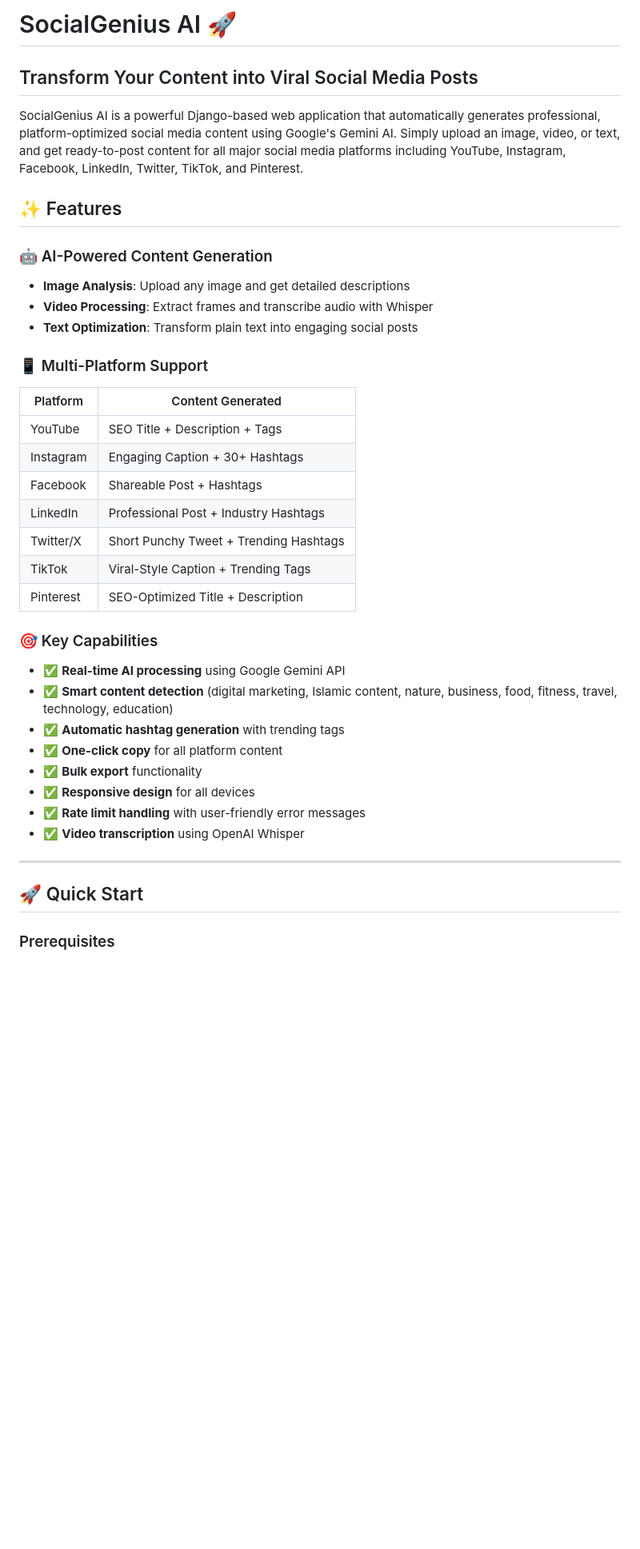
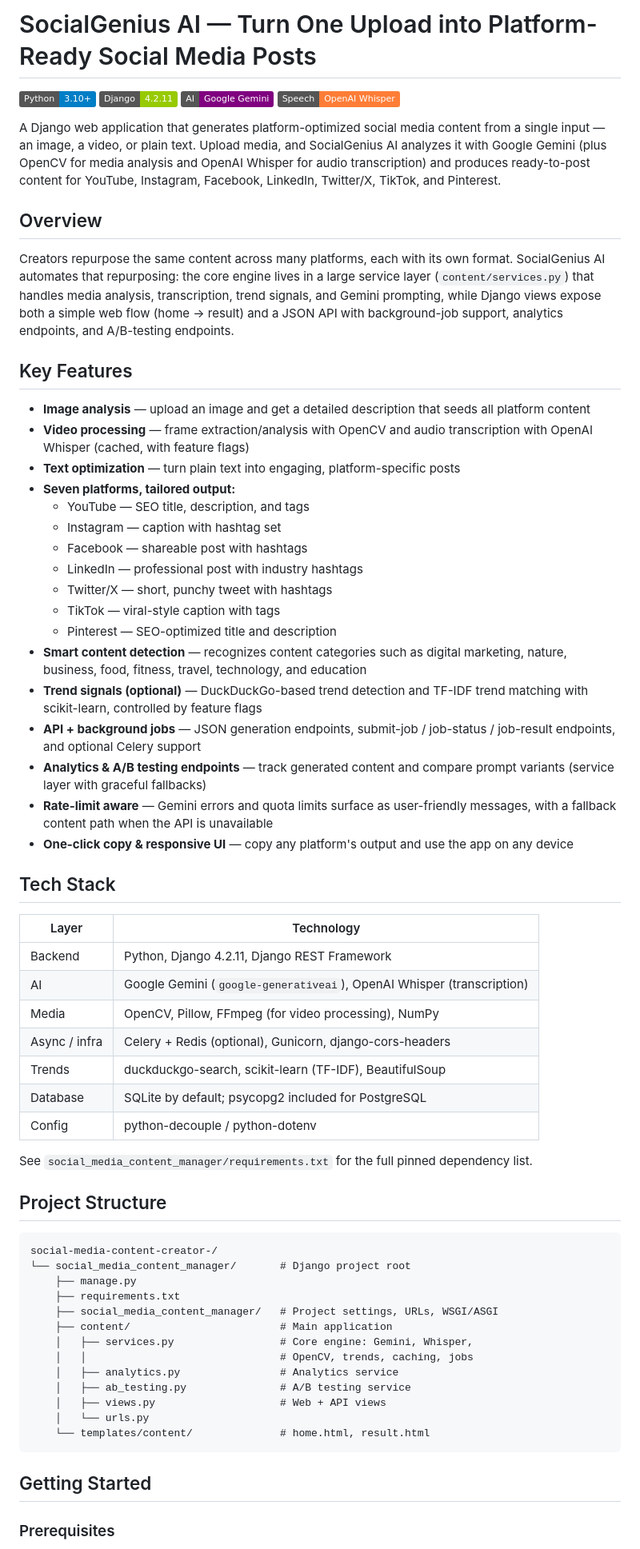
Before and after one commit to datascientist970/social-media-content-creator-, a Markdown page: README.md, the part around one of its changes. Shown at 80% size. Drawn GitHub-style; badges without logos; blank space fills up the shorter version.

Commit message:
docs: add professional README

````diff
--- a/README.md
+++ b/README.md
@@ -1,41 +1,69 @@
-# SocialGenius AI 🚀
+# SocialGenius AI — Turn One Upload into Platform-Ready Social Media Posts
 
-## Transform Your Content into Viral Social Media Posts
+![Python](https://img.shields.io/badge/Python-3.10+-blue.svg)
+![Django](https://img.shields.io/badge/Django-4.2.11-green.svg)
+![Gemini](https://img.shields.io/badge/AI-Google%20Gemini-purple.svg)
+![Whisper](https://img.shields.io/badge/Speech-OpenAI%20Whisper-orange.svg)
 
-SocialGenius AI is a powerful Django-based web application that automatically generates professional, platform-optimized social media content using Google's Gemini AI. Simply upload an image, video, or text, and get ready-to-post content for all major social media platforms including YouTube, Instagram, Facebook, LinkedIn, Twitter, TikTok, and Pinterest.
+A Django web application that generates platform-optimized social media content from a single input — an image, a video, or plain text. Upload media, and SocialGenius AI analyzes it with Google Gemini (plus OpenCV for media analysis and OpenAI Whisper for audio transcription) and produces ready-to-post content for YouTube, Instagram, Facebook, LinkedIn, Twitter/X, TikTok, and Pinterest.
 
+## Overview
 
-## ✨ Features
+Creators repurpose the same content across many platforms, each with its own format. SocialGenius AI automates that repurposing: the core engine lives in a large service layer (`content/services.py`) that handles media analysis, transcription, trend signals, and Gemini prompting, while Django views expose both a simple web flow (home → result) and a JSON API with background-job support, analytics endpoints, and A/B-testing endpoints.
 
-### 🤖 AI-Powered Content Generation
-- **Image Analysis**: Upload any image and get detailed descriptions
-- **Video Processing**: Extract frames and transcribe audio with Whisper
-- **Text Optimization**: Transform plain text into engaging social posts
+## Key Features
 
-### 📱 Multi-Platform Support
-| Platform | Content Generated |
-|----------|-------------------|
-| YouTube | SEO Title + Description + Tags |
-| Instagram | Engaging Caption + 30+ Hashtags |
-| Facebook | Shareable Post + Hashtags |
-| LinkedIn | Professional Post + Industry Hashtags |
-| Twitter/X | Short Punchy Tweet + Trending Hashtags |
-| TikTok | Viral-Style Caption + Trending Tags |
-| Pinterest | SEO-Optimized Title + Description |
+- **Image analysis** — upload an image and get a detailed description that seeds all platform content
+- **Video processing** — frame extraction/analysis with OpenCV and audio transcription with OpenAI Whisper (cached, with feature flags)
+- **Text optimization** — turn plain text into engaging, platform-specific posts
+- **Seven platforms, tailored output:**
+  - YouTube — SEO title, description, and tags
+  - Instagram — caption with hashtag set
+  - Facebook — shareable post with hashtags
+  - LinkedIn — professional post with industry hashtags
+  - Twitter/X — short, punchy tweet with hashtags
+  - TikTok — viral-style caption with tags
+  - Pinterest — SEO-optimized title and description
+- **Smart content detection** — recognizes content categories such as digital marketing, nature, business, food, fitness, travel, technology, and education
+- **Trend signals (optional)** — DuckDuckGo-based trend detection and TF-IDF trend matching with scikit-learn, controlled by feature flags
+- **API + background jobs** — JSON generation endpoints, submit-job / job-status / job-result endpoints, and optional Celery support
+- **Analytics & A/B testing endpoints** — track generated content and compare prompt variants (service layer with graceful fallbacks)
+- **Rate-limit aware** — Gemini errors and quota limits surface as user-friendly messages, with a fallback content path when the API is unavailable
+- **One-click copy & responsive UI** — copy any platform's output and use the app on any device
 
-### 🎯 Key Capabilities
-- ✅ **Real-time AI processing** using Google Gemini API
-- ✅ **Smart content detection** (digital marketing, Islamic content, nature, business, food, fitness, travel, technology, education)
-- ✅ **Automatic hashtag generation** with trending tags
-- ✅ **One-click copy** for all platform content
-- ✅ **Bulk export** functionality
-- ✅ **Responsive design** for all devices
-- ✅ **Rate limit handling** with user-friendly error messages
-- ✅ **Video transcription** using OpenAI Whisper
+## Tech Stack
 
----
+| Layer | Technology |
+|---|---|
+| Backend | Python, Django 4.2.11, Django REST Framework |
+| AI | Google Gemini (`google-generativeai`), OpenAI Whisper (transcription) |
+| Media | OpenCV, Pillow, FFmpeg (for video processing), NumPy |
+| Async / infra | Celery + Redis (optional), Gunicorn, django-cors-headers |
+| Trends | duckduckgo-search, scikit-learn (TF-IDF), BeautifulSoup |
+| Database | SQLite by default; psycopg2 included for PostgreSQL |
+| Config | python-decouple / python-dotenv |
 
-## 🚀 Quick Start
+See `social_media_content_manager/requirements.txt` for the full pinned dependency list.
+
+## Project Structure
+
+```
+social-media-content-creator-/
+└── social_media_content_manager/       # Django project root
+    ├── manage.py
+    ├── requirements.txt
+    ├── social_media_content_manager/   # Project settings, URLs, WSGI/ASGI
+    ├── content/                        # Main application
+    │   ├── services.py                 # Core engine: Gemini, Whisper,
+    │   │                               # OpenCV, trends, caching, jobs
+    │   ├── analytics.py                # Analytics service
+    │   ├── ab_testing.py               # A/B testing service
+    │   ├── views.py                    # Web + API views
+    │   └── urls.py
+    └── templates/content/              # home.html, result.html
+```
+
+## Getting Started
 
 ### Prerequisites
 
````
Also changed, not shown: other parts of README.md (+19 -287 lines).
